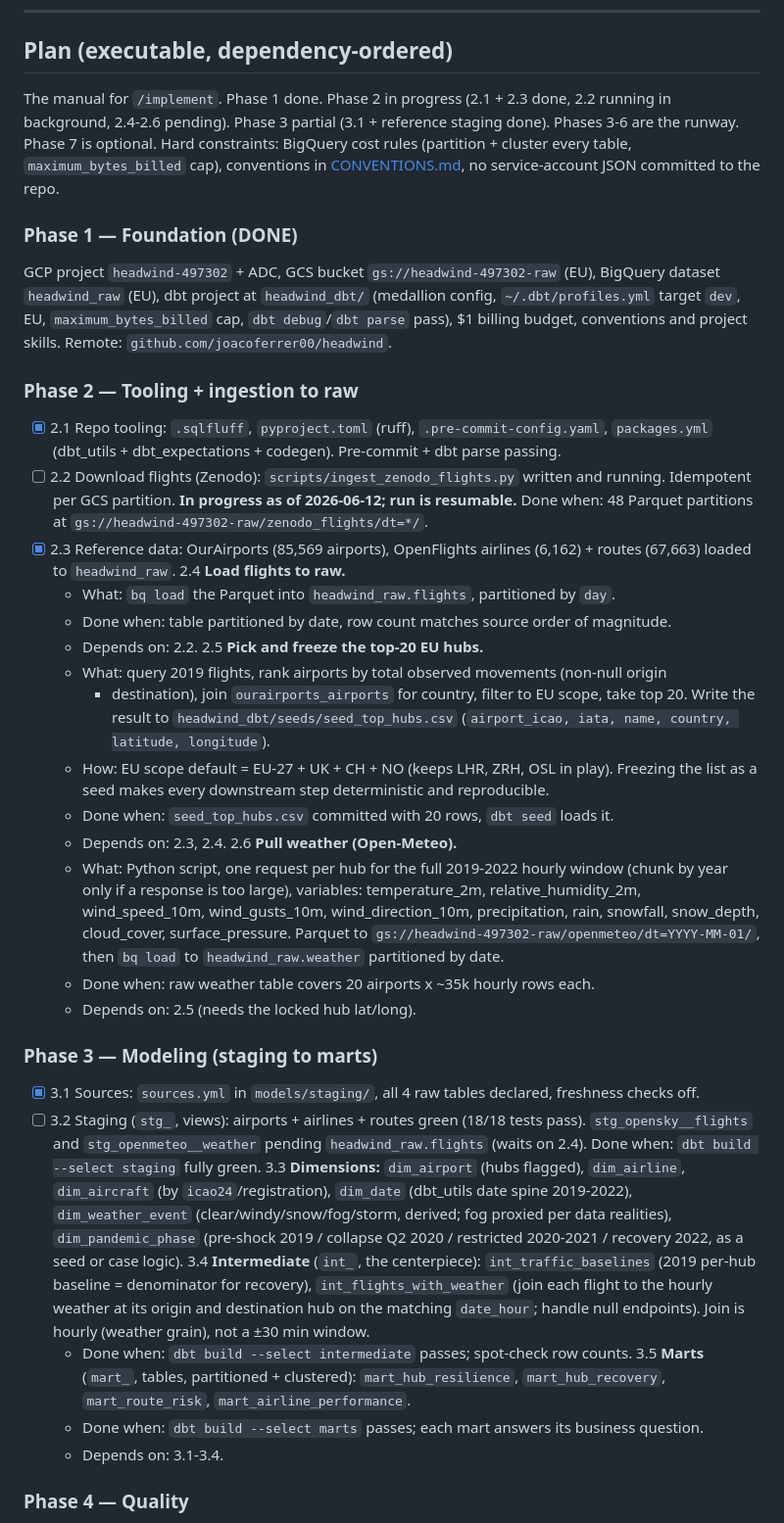
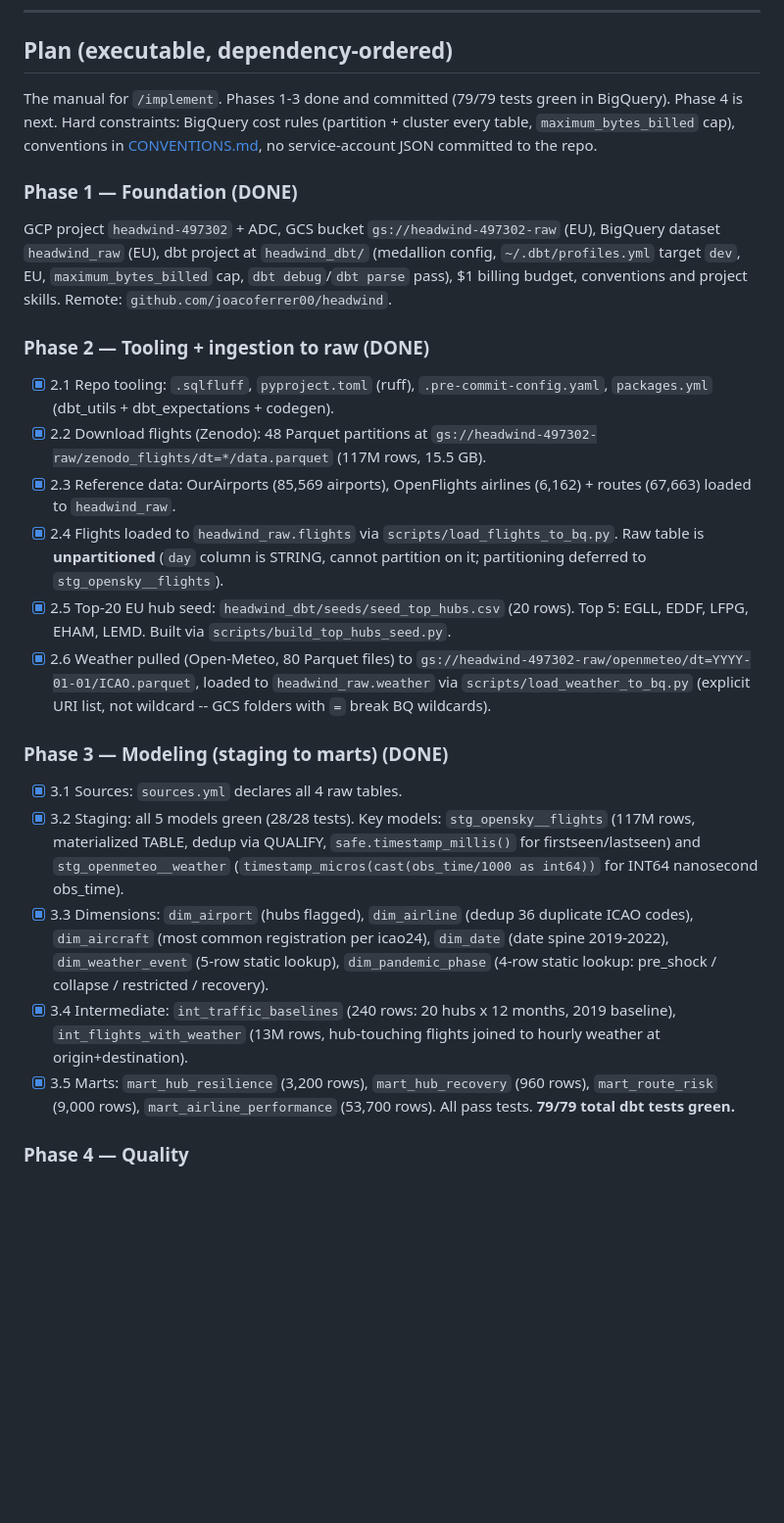
Before and after one commit to joacoferrer00/headwind, a Markdown page: PLANNING.md, the part around the change. Shown at 98% size. GitHub-like rendering; blank space fills up the shorter version.

```diff
--- a/PLANNING.md
+++ b/PLANNING.md
@@ -141,11 +141,11 @@ decisions and must be respected by any model built here:
 
 ## Plan (executable, dependency-ordered)
 
-The manual for `/implement`. Phase 1 done. Phase 2 in progress (2.1 + 2.3 done, 2.2
-running in background, 2.4-2.6 pending). Phase 3 partial (3.1 + reference staging done).
-Phases 3-6 are the runway. Phase 7 is optional. Hard constraints: BigQuery cost rules
-(partition + cluster every table, `maximum_bytes_billed` cap), conventions in
-[CONVENTIONS.md](CONVENTIONS.md), no service-account JSON committed to the repo.
+The manual for `/implement`. Phases 1-3 done and committed (79/79 tests green in
+BigQuery). Phase 4 is next.
+Hard constraints: BigQuery cost rules (partition + cluster every table,
+`maximum_bytes_billed` cap), conventions in [CONVENTIONS.md](CONVENTIONS.md), no
+service-account JSON committed to the repo.
 
 ### Phase 1 — Foundation (DONE)
 GCP project `headwind-497302` + ADC, GCS bucket `gs://headwind-497302-raw` (EU), BigQuery
@@ -153,57 +153,39 @@ dataset `headwind_raw` (EU), dbt project at `headwind_dbt/` (medallion config,
 `~/.dbt/profiles.yml` target `dev`, EU, `maximum_bytes_billed` cap, `dbt debug`/`dbt parse`
 pass), $1 billing budget, conventions and project skills. Remote: `github.com/joacoferrer00/headwind`.
 
-### Phase 2 — Tooling + ingestion to raw
+### Phase 2 — Tooling + ingestion to raw (DONE)
 - [x] 2.1 Repo tooling: `.sqlfluff`, `pyproject.toml` (ruff), `.pre-commit-config.yaml`,
-  `packages.yml` (dbt_utils + dbt_expectations + codegen). Pre-commit + dbt parse passing.
-- [ ] 2.2 Download flights (Zenodo): `scripts/ingest_zenodo_flights.py` written and running.
-  Idempotent per GCS partition. **In progress as of 2026-06-12; run is resumable.**
-  Done when: 48 Parquet partitions at `gs://headwind-497302-raw/zenodo_flights/dt=*/`.
+  `packages.yml` (dbt_utils + dbt_expectations + codegen).
+- [x] 2.2 Download flights (Zenodo): 48 Parquet partitions at
+  `gs://headwind-497302-raw/zenodo_flights/dt=*/data.parquet` (117M rows, 15.5 GB).
 - [x] 2.3 Reference data: OurAirports (85,569 airports), OpenFlights airlines (6,162) +
   routes (67,663) loaded to `headwind_raw`.
-2.4 **Load flights to raw.**
-   - What: `bq load` the Parquet into `headwind_raw.flights`, partitioned by `day`.
-   - Done when: table partitioned by date, row count matches source order of magnitude.
-   - Depends on: 2.2.
-2.5 **Pick and freeze the top-20 EU hubs.**
-   - What: query 2019 flights, rank airports by total observed movements (non-null origin
-     + destination), join `ourairports_airports` for country, filter to EU scope, take
-     top 20. Write the result to `headwind_dbt/seeds/seed_top_hubs.csv`
-     (`airport_icao, iata, name, country, latitude, longitude`).
-   - How: EU scope default = EU-27 + UK + CH + NO (keeps LHR, ZRH, OSL in play). Freezing
-     the list as a seed makes every downstream step deterministic and reproducible.
-   - Done when: `seed_top_hubs.csv` committed with 20 rows, `dbt seed` loads it.
-   - Depends on: 2.3, 2.4.
-2.6 **Pull weather (Open-Meteo).**
-   - What: Python script, one request per hub for the full 2019-2022 hourly window (chunk
-     by year only if a response is too large), variables: temperature_2m,
-     relative_humidity_2m, wind_speed_10m, wind_gusts_10m, wind_direction_10m,
-     precipitation, rain, snowfall, snow_depth, cloud_cover, surface_pressure. Parquet to
-     `gs://headwind-497302-raw/openmeteo/dt=YYYY-MM-01/`, then `bq load` to
-     `headwind_raw.weather` partitioned by date.
-   - Done when: raw weather table covers 20 airports x ~35k hourly rows each.
-   - Depends on: 2.5 (needs the locked hub lat/long).
+- [x] 2.4 Flights loaded to `headwind_raw.flights` via `scripts/load_flights_to_bq.py`.
+  Raw table is **unpartitioned** (`day` column is STRING, cannot partition on it;
+  partitioning deferred to `stg_opensky__flights`).
+- [x] 2.5 Top-20 EU hub seed: `headwind_dbt/seeds/seed_top_hubs.csv` (20 rows). Top 5:
+  EGLL, EDDF, LFPG, EHAM, LEMD. Built via `scripts/build_top_hubs_seed.py`.
+- [x] 2.6 Weather pulled (Open-Meteo, 80 Parquet files) to
+  `gs://headwind-497302-raw/openmeteo/dt=YYYY-01-01/ICAO.parquet`, loaded to
+  `headwind_raw.weather` via `scripts/load_weather_to_bq.py` (explicit URI list, not
+  wildcard -- GCS folders with `=` break BQ wildcards).
 
-### Phase 3 — Modeling (staging to marts)
-- [x] 3.1 Sources: `sources.yml` in `models/staging/`, all 4 raw tables declared,
-  freshness checks off.
-- [ ] 3.2 Staging (`stg_`, views): airports + airlines + routes green (18/18 tests pass).
-  `stg_opensky__flights` and `stg_openmeteo__weather` pending `headwind_raw.flights`
-  (waits on 2.4). Done when: `dbt build --select staging` fully green.
-3.3 **Dimensions:** `dim_airport` (hubs flagged), `dim_airline`, `dim_aircraft` (by
-   `icao24`/registration), `dim_date` (dbt_utils date spine 2019-2022),
-   `dim_weather_event` (clear/windy/snow/fog/storm, derived; fog proxied per data
-   realities), `dim_pandemic_phase` (pre-shock 2019 / collapse Q2 2020 / restricted
-   2020-2021 / recovery 2022, as a seed or case logic).
-3.4 **Intermediate** (`int_`, the centerpiece): `int_traffic_baselines` (2019 per-hub
-   baseline = denominator for recovery), `int_flights_with_weather` (join each flight to
-   the hourly weather at its origin and destination hub on the matching `date_hour`;
-   handle null endpoints). Join is hourly (weather grain), not a ±30 min window.
-   - Done when: `dbt build --select intermediate` passes; spot-check row counts.
-3.5 **Marts** (`mart_`, tables, partitioned + clustered): `mart_hub_resilience`,
-   `mart_hub_recovery`, `mart_route_risk`, `mart_airline_performance`.
-   - Done when: `dbt build --select marts` passes; each mart answers its business question.
-   - Depends on: 3.1-3.4.
+### Phase 3 — Modeling (staging to marts) (DONE)
+- [x] 3.1 Sources: `sources.yml` declares all 4 raw tables.
+- [x] 3.2 Staging: all 5 models green (28/28 tests). Key models: `stg_opensky__flights`
+  (117M rows, materialized TABLE, dedup via QUALIFY, `safe.timestamp_millis()` for
+  firstseen/lastseen) and `stg_openmeteo__weather` (`timestamp_micros(cast(obs_time/1000
+  as int64))` for INT64 nanosecond obs_time).
+- [x] 3.3 Dimensions: `dim_airport` (hubs flagged), `dim_airline` (dedup 36 duplicate
+  ICAO codes), `dim_aircraft` (most common registration per icao24), `dim_date` (date
+  spine 2019-2022), `dim_weather_event` (5-row static lookup), `dim_pandemic_phase`
+  (4-row static lookup: pre_shock / collapse / restricted / recovery).
+- [x] 3.4 Intermediate: `int_traffic_baselines` (240 rows: 20 hubs x 12 months, 2019
+  baseline), `int_flights_with_weather` (13M rows, hub-touching flights joined to hourly
+  weather at origin+destination).
+- [x] 3.5 Marts: `mart_hub_resilience` (3,200 rows), `mart_hub_recovery` (960 rows),
+  `mart_route_risk` (9,000 rows), `mart_airline_performance` (53,700 rows). All pass
+  tests. **79/79 total dbt tests green.**
 
 ### Phase 4 — Quality
 4.1 Generic tests: PK `not_null`/`unique` on every model, `relationships` on FKs
```
Also changed, not shown: CLAUDE.md (+31 -9 lines).
